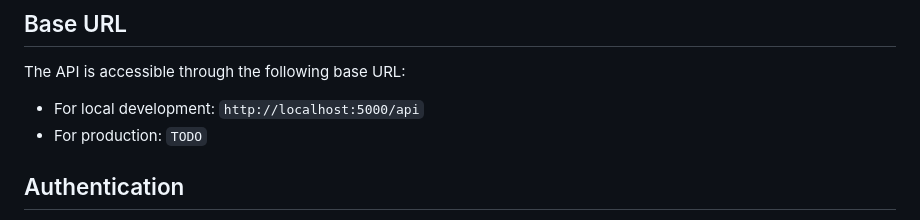
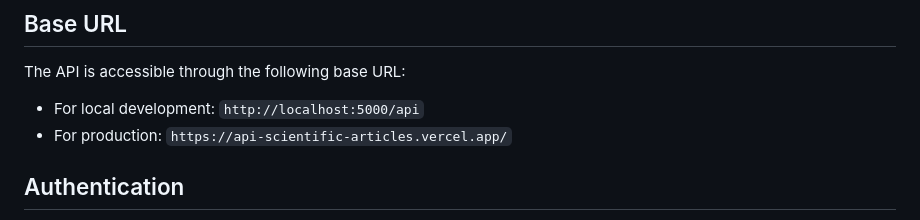
Before and after one commit to JairGuzman1810/api-scientific-articles, a Markdown page: README.md, the part around the change. Drawn GitHub-style.

```diff
--- a/README.md
+++ b/README.md
@@ -24,7 +24,7 @@ This project is a **Scientific Articles Management API**, developed as part of a
 The API is accessible through the following base URL:
 
 - For local development: `http://localhost:5000/api`
-- For production: `TODO`
+- For production: `https://api-scientific-articles.vercel.app/`
 
 ## Authentication
 This API uses JWT (JSON Web Tokens) for secure authentication. Users must obtain an access token by logging in. The token must be included in the `Authorization` header as a Bearer token for routes that require authentication.
```
